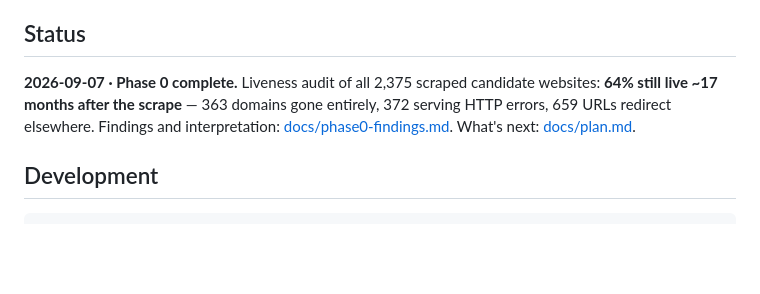
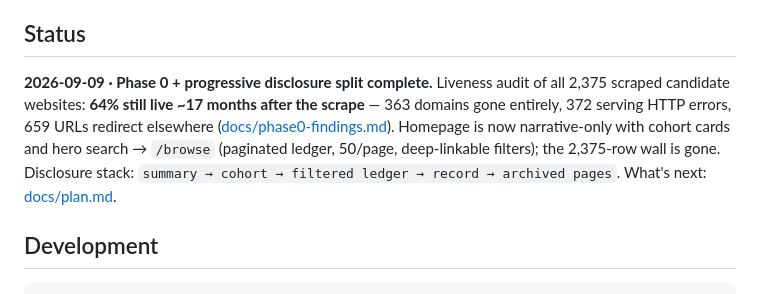
Before and after one commit to sneldao/civicord, a Markdown page: README.md, the part around the change. Rendered like a GitHub page; blank space fills up the shorter version.

```diff
--- a/README.md
+++ b/README.md
@@ -13,11 +13,11 @@ web-monitoring and the Library of Congress's Elections Web Archive — see
 
 ## Status
 
-**2026-09-07 · Phase 0 complete.** Liveness audit of all 2,375 scraped candidate
+**2026-09-09 · Phase 0 + progressive disclosure split complete.** Liveness audit of all 2,375 scraped candidate
 websites: **64% still live ~17 months after the scrape** — 363 domains gone
-entirely, 372 serving HTTP errors, 659 URLs redirect elsewhere. Findings and
-interpretation: [docs/phase0-findings.md](docs/phase0-findings.md). What's
-next: [docs/plan.md](docs/plan.md).
+entirely, 372 serving HTTP errors, 659 URLs redirect elsewhere ([docs/phase0-findings.md](docs/phase0-findings.md)). Homepage is now narrative-only with cohort cards and hero search →
+`/browse` (paginated ledger, 50/page, deep-linkable filters); the 2,375-row wall is gone. Disclosure stack:
+`summary → cohort → filtered ledger → record → archived pages`. What's next: [docs/plan.md](docs/plan.md).
 
 ## Development
 
```
Also changed, not shown: docs/ops.md (+16 -17 lines), docs/plan.md (+8 -11 lines).
